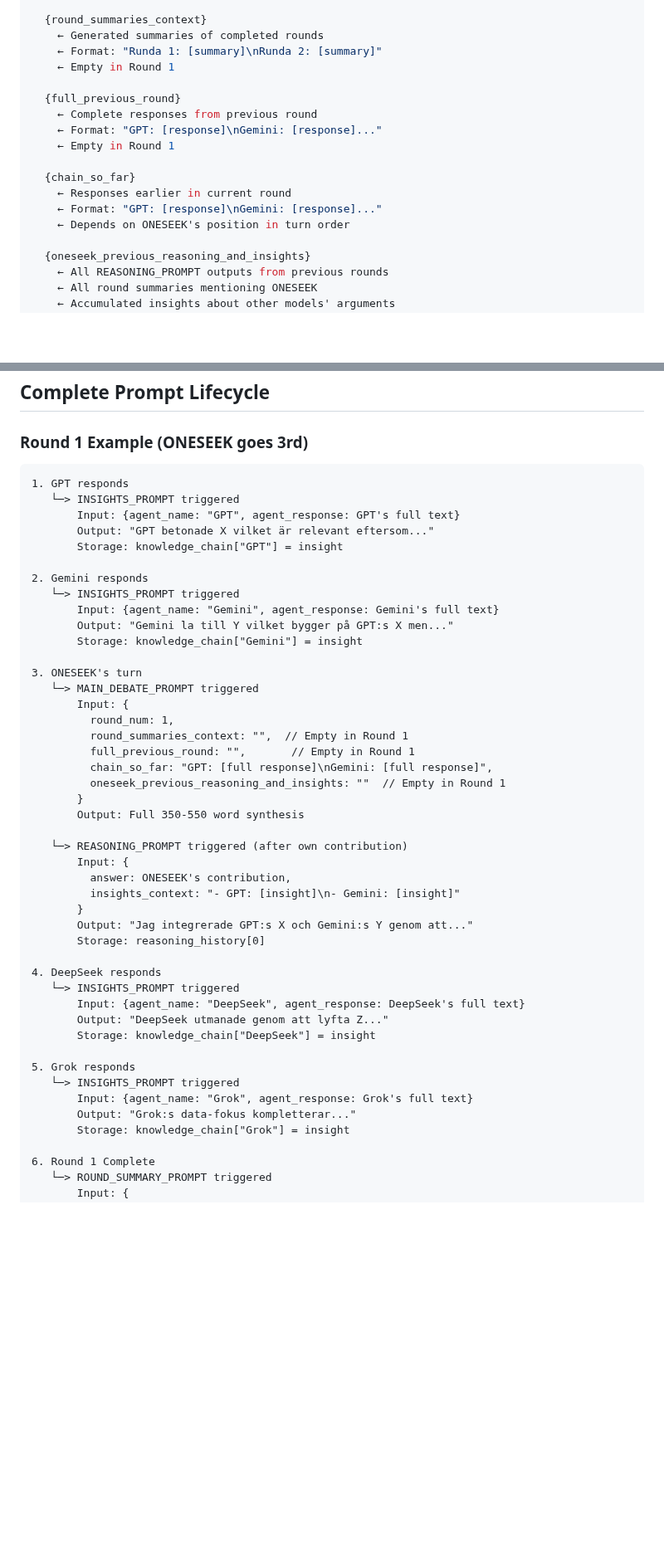
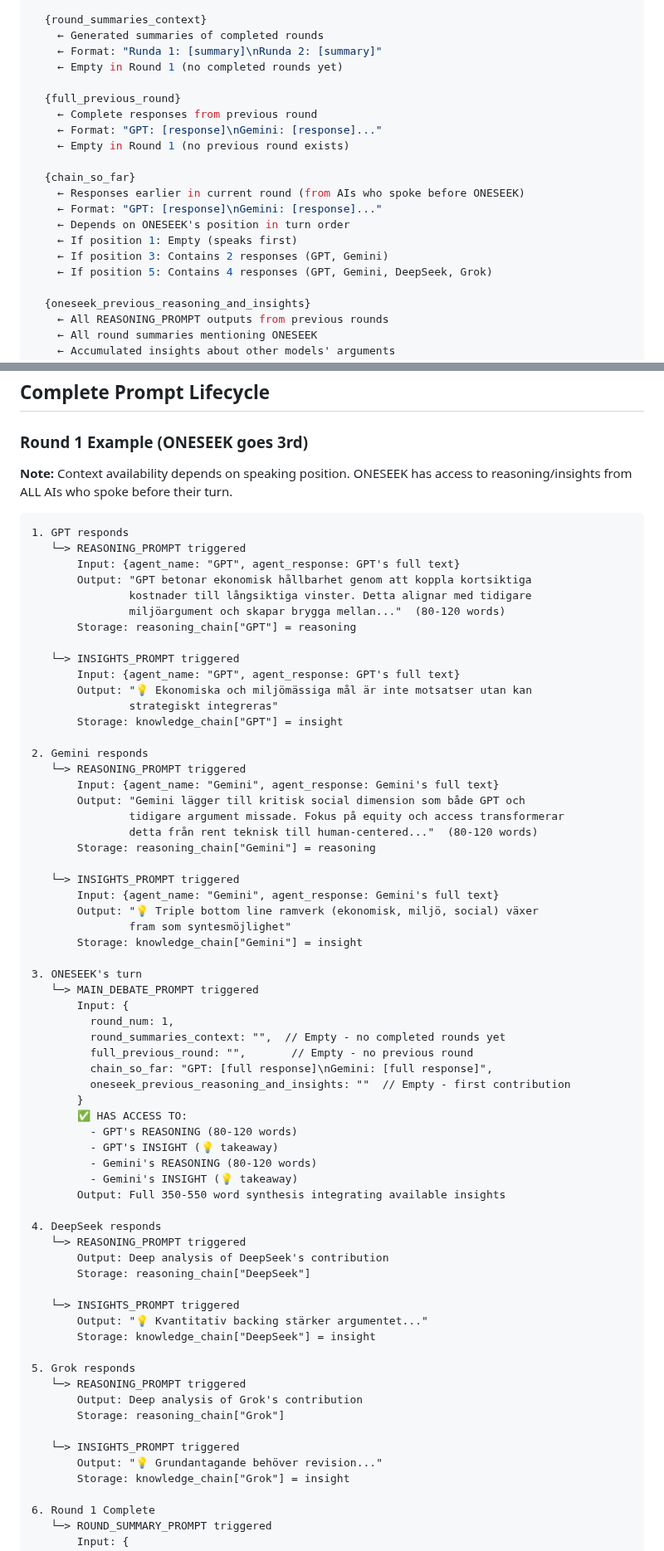
Before and after one commit to robinandreeklund-collab/CivicAI, a Markdown page: PES/ONESEEK_PROMPT_ARCHITECTURE.md, 2 parts joined by grey strips. Shown at 83% size. Drawn GitHub-style; blank space fills up the shorter version.

Commit message:
Complete documentation fix: REASONING/INSIGHTS available based on position
- Updated Round 1 example to show REASONING → INSIGHTS after each external AI
- Added explicit note that context depends on speaking position
- ONESEEK has access to ALL reasoning/insights from AIs who spoke before
- Updated data population flow with position-based examples
- Clarified {chain_so_far} and {insights_context} depend on turn order
- Position 1: empty, Position 3: 2 AIs, Position 5: 4 AIs
- Removed misleading "Empty in Round 1" from context descriptions
- Added clear examples showing progressive accumulation during round
- Documentation now 100% accurate to actual system behavior

Co-authored-by: robinandreeklund-collab <236909399+robinandreeklund-collab@users.noreply.github.com>

````diff
--- a/PES/ONESEEK_PROMPT_ARCHITECTURE.md
+++ b/PES/ONESEEK_PROMPT_ARCHITECTURE.md
@@ -232,17 +232,20 @@ MAIN_DEBATE_PROMPT
   {round_summaries_context}
     ← Generated summaries of completed rounds
     ← Format: "Runda 1: [summary]\nRunda 2: [summary]"
-    ← Empty in Round 1
+    ← Empty in Round 1 (no completed rounds yet)
 
   {full_previous_round}
     ← Complete responses from previous round
     ← Format: "GPT: [response]\nGemini: [response]..."
-    ← Empty in Round 1
+    ← Empty in Round 1 (no previous round exists)
 
   {chain_so_far}
-    ← Responses earlier in current round
+    ← Responses earlier in current round (from AIs who spoke before ONESEEK)
     ← Format: "GPT: [response]\nGemini: [response]..."
     ← Depends on ONESEEK's position in turn order
+    ← If position 1: Empty (speaks first)
+    ← If position 3: Contains 2 responses (GPT, Gemini)
+    ← If position 5: Contains 4 responses (GPT, Gemini, DeepSeek, Grok)
 
   {oneseek_previous_reasoning_and_insights}
     ← All REASONING_PROMPT outputs from previous rounds
@@ -384,48 +391,69 @@ CLOSING_PROMPT
 
 ### Round 1 Example (ONESEEK goes 3rd)
 
+**Note:** Context availability depends on speaking position. ONESEEK has access to reasoning/insights from ALL AIs who spoke before their turn.
+
 ```
 1. GPT responds
+   └─> REASONING_PROMPT triggered
+       Input: {agent_name: "GPT", agent_response: GPT's full text}
+       Output: "GPT betonar ekonomisk hållbarhet genom att koppla kortsiktiga
+               kostnader till långsiktiga vinster. Detta alignar med tidigare
+               miljöargument och skapar brygga mellan..."  (80-120 words)
+       Storage: reasoning_chain["GPT"] = reasoning
+
    └─> INSIGHTS_PROMPT triggered
        Input: {agent_name: "GPT", agent_response: GPT's full text}
-       Output: "GPT betonade X vilket är relevant eftersom..."
+       Output: "💡 Ekonomiska och miljömässiga mål är inte motsatser utan kan
+               strategiskt integreras"
        Storage: knowledge_chain["GPT"] = insight
 
 2. Gemini responds
+   └─> REASONING_PROMPT triggered
+       Input: {agent_name: "Gemini", agent_response: Gemini's full text}
+       Output: "Gemini lägger till kritisk social dimension som både GPT och
+               tidigare argument missade. Fokus på equity och access transformerar
+               detta från rent teknisk till human-centered..."  (80-120 words)
+       Storage: reasoning_chain["Gemini"] = reasoning
+
    └─> INSIGHTS_PROMPT triggered
        Input: {agent_name: "Gemini", agent_response: Gemini's full text}
-       Output: "Gemini la till Y vilket bygger på GPT:s X men..."
+       Output: "💡 Triple bottom line ramverk (ekonomisk, miljö, social) växer
+               fram som syntesmöjlighet"
        Storage: knowledge_chain["Gemini"] = insight
 
 3. ONESEEK's turn
    └─> MAIN_DEBATE_PROMPT triggered
        Input: {
          round_num: 1,
-         round_summaries_context: "",  // Empty in Round 1
-         full_previous_round: "",       // Empty in Round 1
+         round_summaries_context: "",  // Empty - no completed rounds yet
+         full_previous_round: "",       // Empty - no previous round
          chain_so_far: "GPT: [full response]\nGemini: [full response]",
-         oneseek_previous_reasoning_and_insights: ""  // Empty in Round 1
+         oneseek_previous_reasoning_and_insights: ""  // Empty - first contribution
        }
-       Output: Full 350-550 word synthesis
-
-   └─> REASONING_PROMPT triggered (after own contribution)
-       Input: {
-         answer: ONESEEK's contribution,
-         insights_context: "- GPT: [insight]\n- Gemini: [insight]"
-       }
-       Output: "Jag integrerade GPT:s X och Gemini:s Y genom att..."
-       Storage: reasoning_history[0]
+       ✅ HAS ACCESS TO:
+         - GPT's REASONING (80-120 words)
+         - GPT's INSIGHT (💡 takeaway)
+         - Gemini's REASONING (80-120 words)
+         - Gemini's INSIGHT (💡 takeaway)
+       Output: Full 350-550 word synthesis integrating available insights
 
 4. DeepSeek responds
+   └─> REASONING_PROMPT triggered
+       Output: Deep analysis of DeepSeek's contribution
+       Storage: reasoning_chain["DeepSeek"]
+
    └─> INSIGHTS_PROMPT triggered
-       Input: {agent_name: "DeepSeek", agent_response: DeepSeek's full text}
-       Output: "DeepSeek utmanade genom att lyfta Z..."
+       Output: "💡 Kvantitativ backing stärker argumentet..."
        Storage: knowledge_chain["DeepSeek"] = insight
 
 5. Grok responds
+   └─> REASONING_PROMPT triggered
+       Output: Deep analysis of Grok's contribution
+       Storage: reasoning_chain["Grok"]
+
    └─> INSIGHTS_PROMPT triggered
-       Input: {agent_name: "Grok", agent_response: Grok's full text}
-       Output: "Grok:s data-fokus kompletterar..."
+       Output: "💡 Grundantagande behöver revision..."
        Storage: knowledge_chain["Grok"] = insight
 
 6. Round 1 Complete
````
Also changed, not shown: other parts of PES/ONESEEK_PROMPT_ARCHITECTURE.md (+6 -2 lines).
